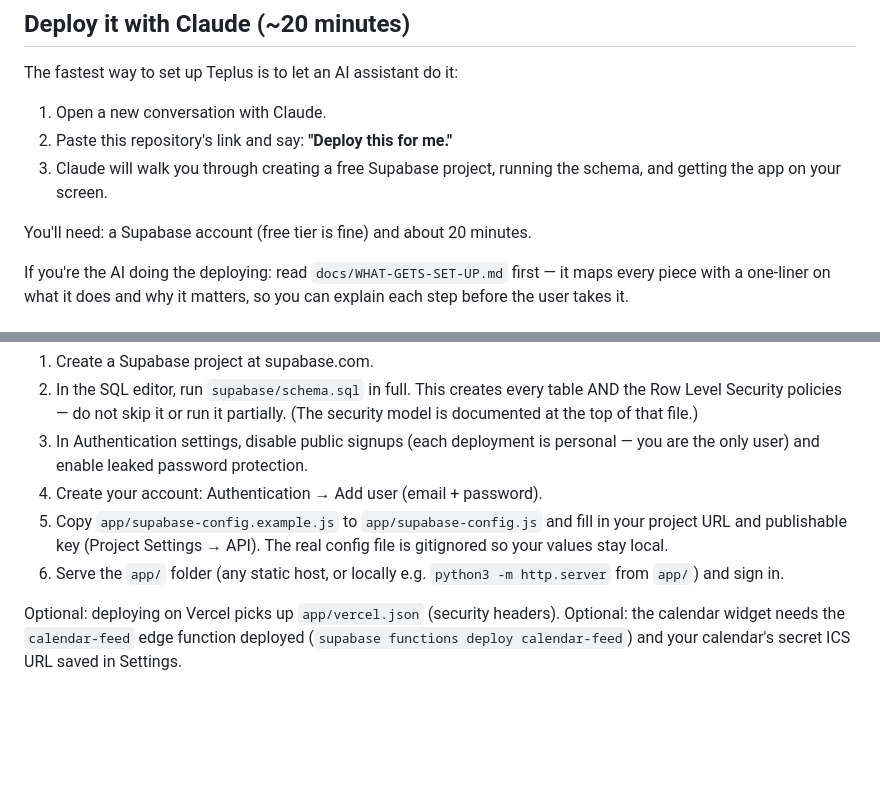
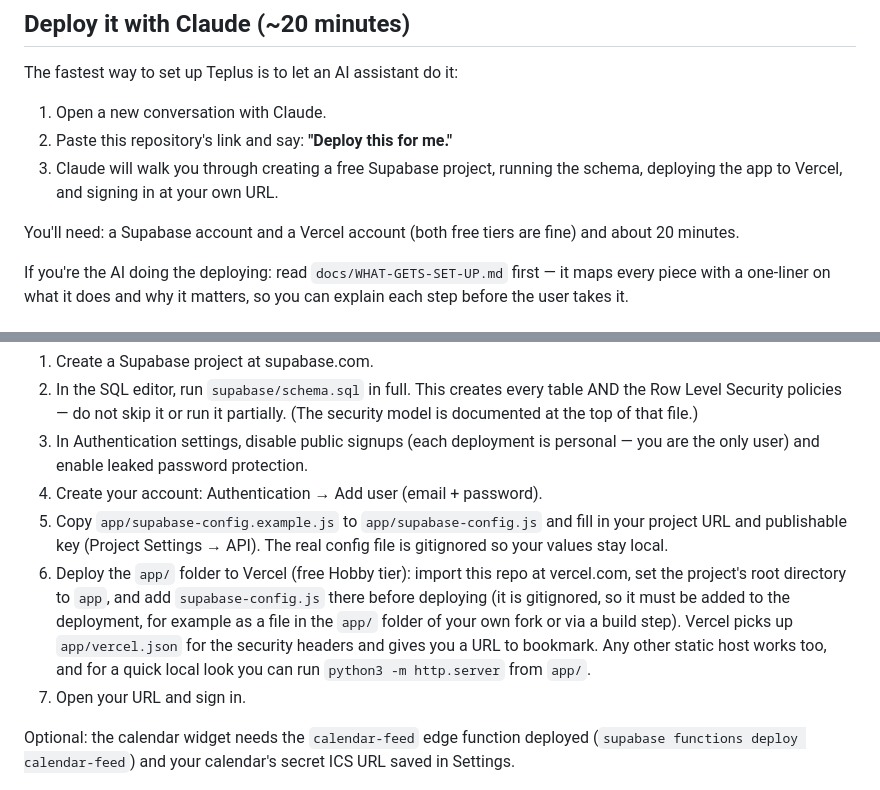
Before and after one commit to teplus-OS/teplus, a Markdown page: README.md, 2 parts joined by grey strips. GitHub-like rendering; blank space fills up the shorter version.

Commit message:
README: Vercel is the standard hosting step (matches the setup guide); Vercel account listed as a prerequisite

```diff
--- a/README.md
+++ b/README.md
@@ -14,9 +14,10 @@ The fastest way to set up Teplus is to let an AI assistant do it:
 1. Open a new conversation with Claude.
 2. Paste this repository's link and say: **"Deploy this for me."**
 3. Claude will walk you through creating a free Supabase project, running the
-   schema, and getting the app on your screen.
+   schema, deploying the app to Vercel, and signing in at your own URL.
 
-You'll need: a Supabase account (free tier is fine) and about 20 minutes.
+You'll need: a Supabase account and a Vercel account (both free tiers are
+fine) and about 20 minutes.
 
 If you're the AI doing the deploying: read `docs/WHAT-GETS-SET-UP.md` first —
 it maps every piece with a one-liner on what it does and why it matters, so
@@ -40,10 +41,16 @@ whole UI before creating anything.
 5. Copy `app/supabase-config.example.js` to `app/supabase-config.js` and fill
    in your project URL and publishable key (Project Settings → API). The real
    config file is gitignored so your values stay local.
-6. Serve the `app/` folder (any static host, or locally e.g.
-   `python3 -m http.server` from `app/`) and sign in.
+6. Deploy the `app/` folder to Vercel (free Hobby tier): import this repo
+   at vercel.com, set the project's root directory to `app`, and add
+   `supabase-config.js` there before deploying (it is gitignored, so it
+   must be added to the deployment, for example as a file in the `app/`
+   folder of your own fork or via a build step). Vercel picks up
+   `app/vercel.json` for the security headers and gives you a URL to
+   bookmark. Any other static host works too, and for a quick local look
+   you can run `python3 -m http.server` from `app/`.
+7. Open your URL and sign in.
 
-Optional: deploying on Vercel picks up `app/vercel.json` (security headers).
 Optional: the calendar widget needs the `calendar-feed` edge function
 deployed (`supabase functions deploy calendar-feed`) and your calendar's
 secret ICS URL saved in Settings.
```
